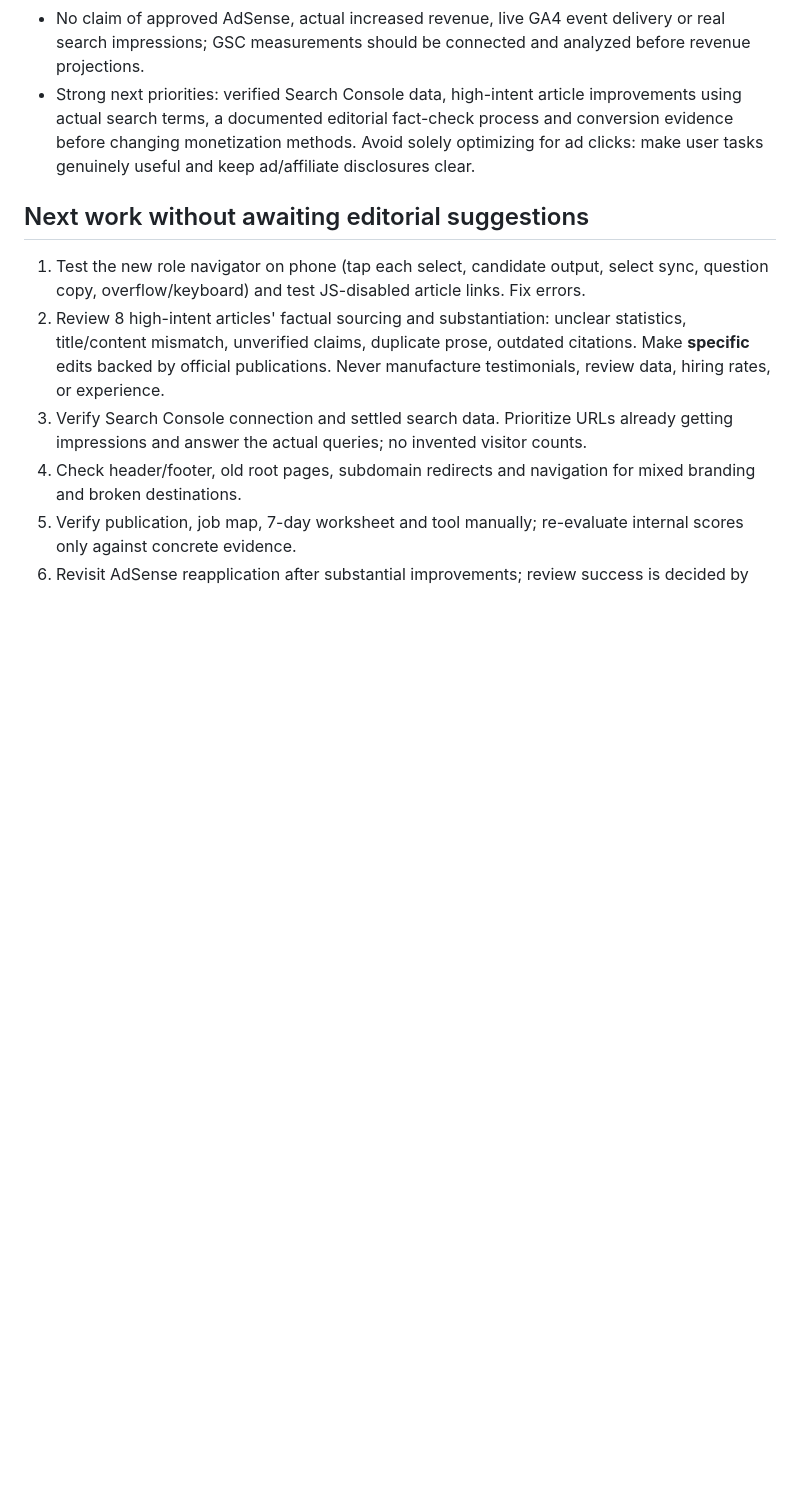
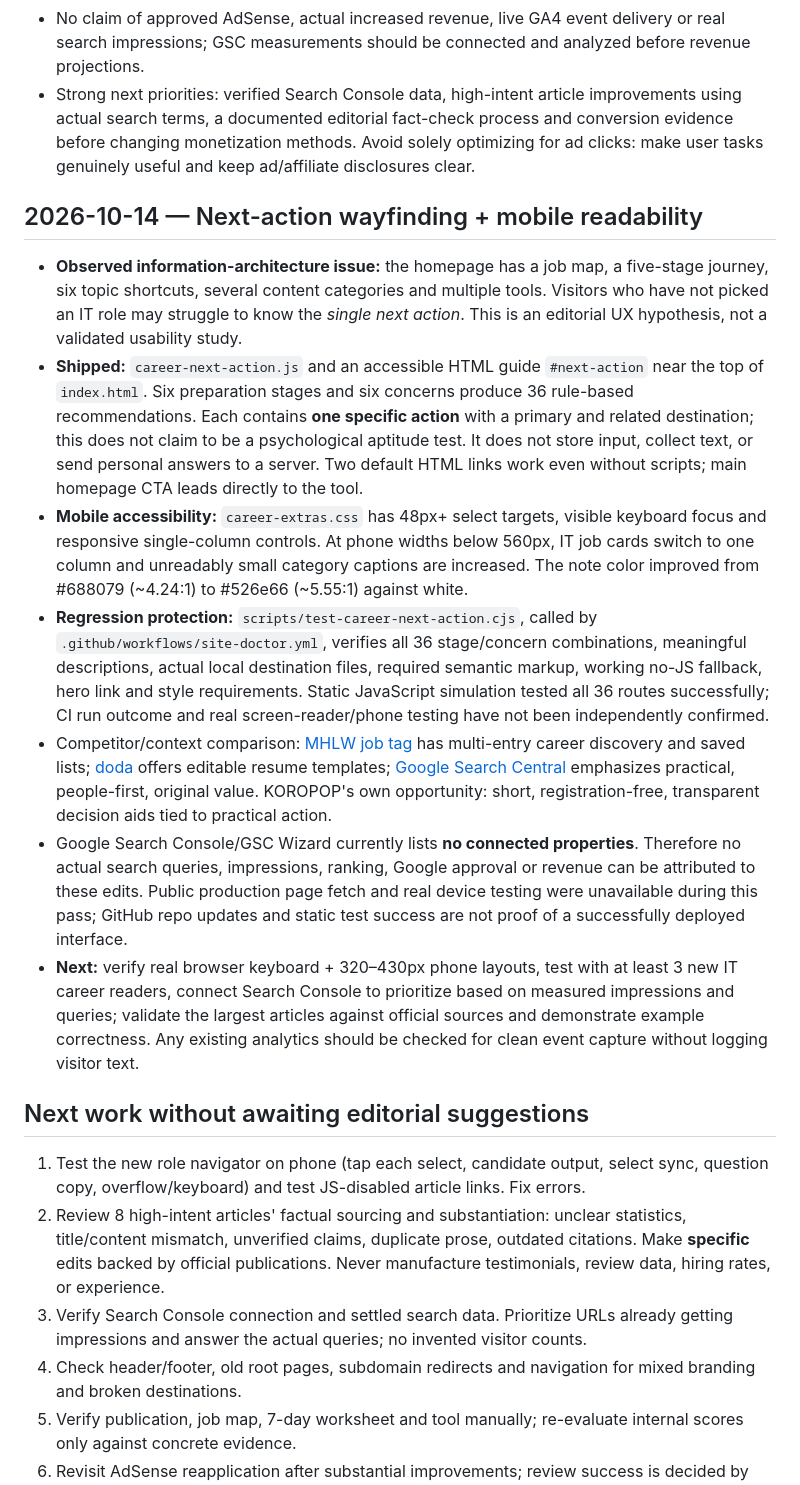
Before and after one commit to corocoro527/corogames, a Markdown page: docs/career-quality-roadmap-20261014.md, the part around the change. Drawn GitHub-style; blank space fills up the shorter version.

Commit message:
Record UX competitor findings, 36-route navigator, contrast audit, and evidence gaps

```diff
--- a/docs/career-quality-roadmap-20261014.md
+++ b/docs/career-quality-roadmap-20261014.md
@@ -59,6 +59,15 @@ Work toward an internal quality score of **at least 80/100 in all five areas**.
 - No claim of approved AdSense, actual increased revenue, live GA4 event delivery or real search impressions; GSC measurements should be connected and analyzed before revenue projections.
 - Strong next priorities: verified Search Console data, high-intent article improvements using actual search terms, a documented editorial fact-check process and conversion evidence before changing monetization methods. Avoid solely optimizing for ad clicks: make user tasks genuinely useful and keep ad/affiliate disclosures clear.
 
+## 2026-10-14 — Next-action wayfinding + mobile readability
+- **Observed information-architecture issue:** the homepage has a job map, a five-stage journey, six topic shortcuts, several content categories and multiple tools. Visitors who have not picked an IT role may struggle to know the *single next action*. This is an editorial UX hypothesis, not a validated usability study.
+- **Shipped:** `career-next-action.js` and an accessible HTML guide `#next-action` near the top of `index.html`. Six preparation stages and six concerns produce 36 rule-based recommendations. Each contains **one specific action** with a primary and related destination; this does not claim to be a psychological aptitude test. It does not store input, collect text, or send personal answers to a server. Two default HTML links work even without scripts; main homepage CTA leads directly to the tool.
+- **Mobile accessibility:** `career-extras.css` has 48px+ select targets, visible keyboard focus and responsive single-column controls. At phone widths below 560px, IT job cards switch to one column and unreadably small category captions are increased. The note color improved from #688079 (~4.24:1) to #526e66 (~5.55:1) against white.
+- **Regression protection:** `scripts/test-career-next-action.cjs`, called by `.github/workflows/site-doctor.yml`, verifies all 36 stage/concern combinations, meaningful descriptions, actual local destination files, required semantic markup, working no-JS fallback, hero link and style requirements. Static JavaScript simulation tested all 36 routes successfully; CI run outcome and real screen-reader/phone testing have not been independently confirmed.
+- Competitor/context comparison: [MHLW job tag](https://shigoto.mhlw.go.jp/User/personaluse) has multi-entry career discovery and saved lists; [doda](https://doda.jp/guide/syokureki/download.html) offers editable resume templates; [Google Search Central](https://developers.google.com/search/docs/fundamentals/creating-helpful-content?hl=ja) emphasizes practical, people-first, original value. KOROPOP's own opportunity: short, registration-free, transparent decision aids tied to practical action.
+- Google Search Console/GSC Wizard currently lists **no connected properties**. Therefore no actual search queries, impressions, ranking, Google approval or revenue can be attributed to these edits. Public production page fetch and real device testing were unavailable during this pass; GitHub repo updates and static test success are not proof of a successfully deployed interface.
+- **Next:** verify real browser keyboard + 320–430px phone layouts, test with at least 3 new IT career readers, connect Search Console to prioritize based on measured impressions and queries; validate the largest articles against official sources and demonstrate example correctness. Any existing analytics should be checked for clean event capture without logging visitor text.
+
 ## Next work without awaiting editorial suggestions
 1. Test the new role navigator on phone (tap each select, candidate output, select sync, question copy, overflow/keyboard) and test JS-disabled article links. Fix errors.
 2. Review 8 high-intent articles' factual sourcing and substantiation: unclear statistics, title/content mismatch, unverified claims, duplicate prose, outdated citations. Make **specific** edits backed by official publications. Never manufacture testimonials, review data, hiring rates, or experience.
```
